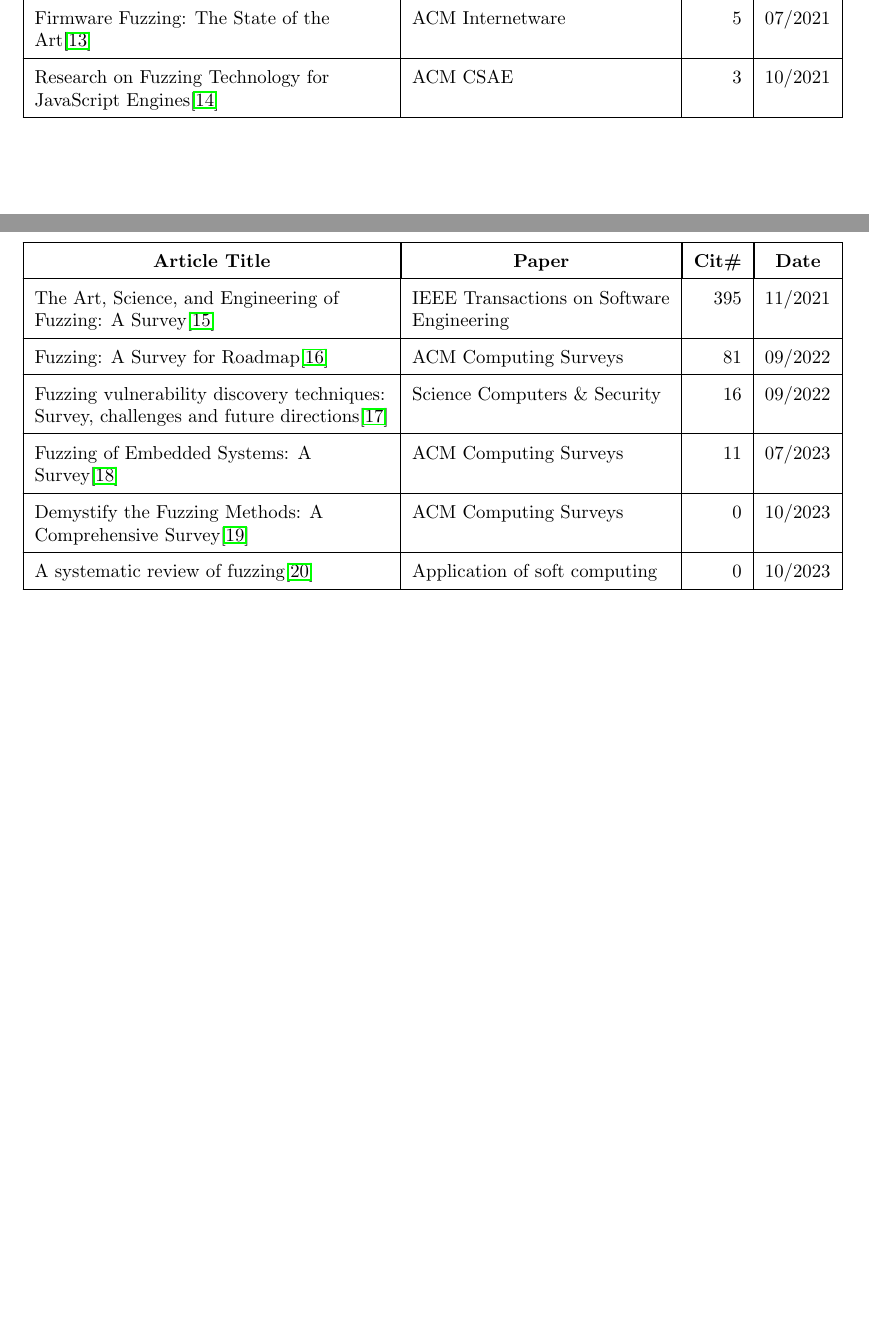
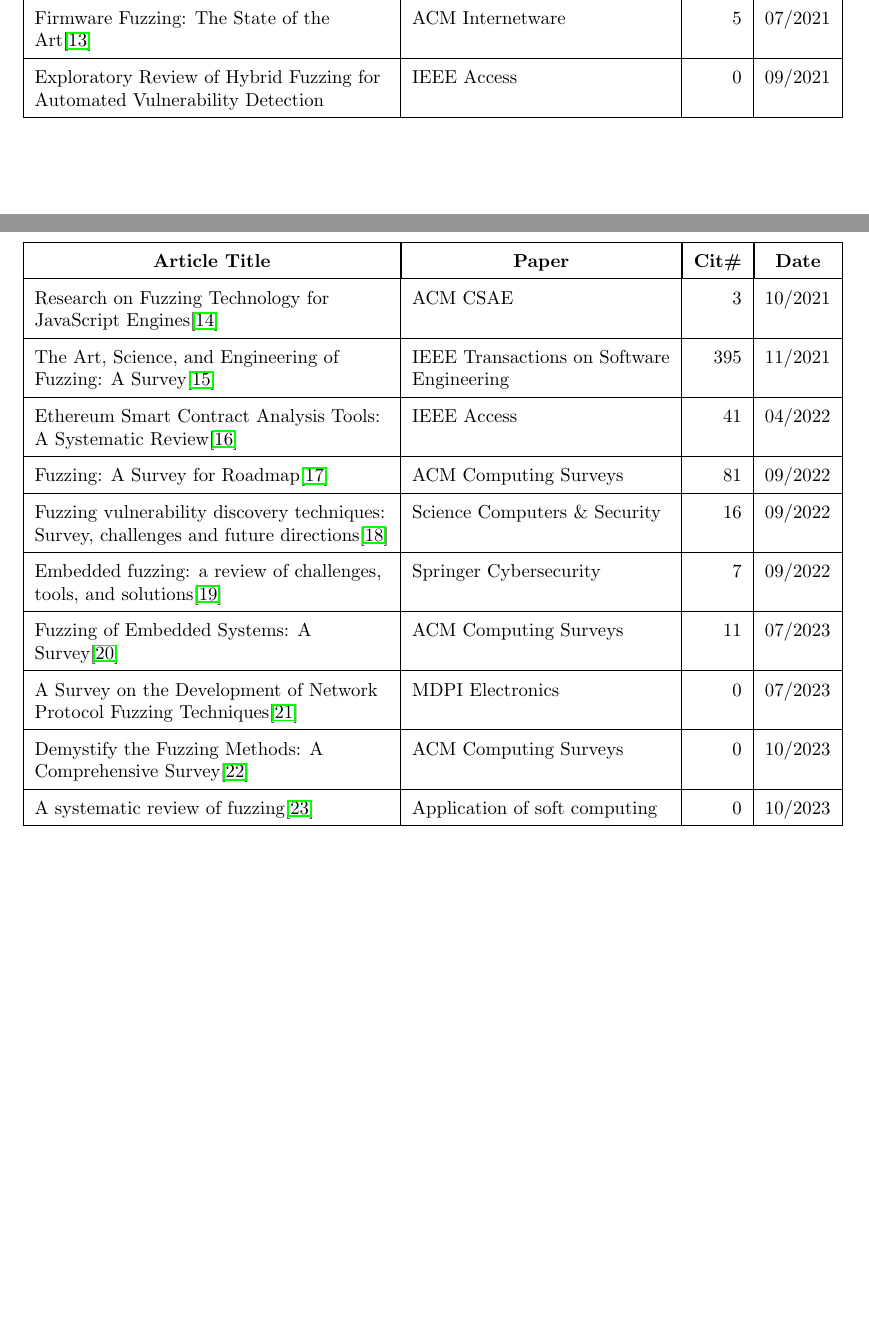
Before and after one commit to riesentoaster/fuzzing-paper, a LaTeX document (index.tex, which reads sources.bib): two parts of pages 2 and 3 of 17 before the commit and two parts of pages 2 and 3 of 18 after it, joined at a grey line, cut so that both start at the same text. Compiled offline with pdfLaTeX.

Commit message:
adding further review papers according to webofscience

```diff
--- a/index.tex
+++ b/index.tex
@@ -34,11 +34,15 @@
     Fuzzing the Internet of Things: A Review on the Techniques and Challenges for Efficient Vulnerability Discovery in Embedded Systems\cite{IoT} & IEEE IoT Journal                                           & 23             & 02/2021       \\\hline
     Fuzzing: Challenges and Reflections\cite{ChallengesAndReflections}                                                                            & IEEE Software                                              & 96             & 05/2021       \\\hline
     Firmware Fuzzing: The State of the Art\cite{Firmware}                                                                                         & ACM Internetware                                           & 5              & 07/2021       \\\hline
+    Exploratory Review of Hybrid Fuzzing for Automated Vulnerability Detection                                                                    & IEEE Access                                                & 0              & 09/2021       \\\hline
     Research on Fuzzing Technology for JavaScript Engines\cite{JavaScript}                                                                        & ACM CSAE                                                   & 3              & 10/2021       \\\hline
     The Art, Science, and Engineering of Fuzzing: A Survey\cite{ArtScienceEngineeringFuzzing}                                                     & IEEE Transactions on Software Engineering                  & 395            & 11/2021       \\\hline
+    Ethereum Smart Contract Analysis Tools: A Systematic Review\cite{Ethereum}                                                                    & IEEE Access                                                & 41             & 04/2022       \\\hline
     Fuzzing: A Survey for Roadmap\cite{FuzzingASurveyforRoadmap}                                                                                  & ACM Computing Surveys                                      & 81             & 09/2022       \\\hline
     Fuzzing vulnerability discovery techniques: Survey, challenges and future directions\cite{FuzzingVulnerabilityDiscoveryTechniques}            & Science Computers \& Security                              & 16             & 09/2022       \\\hline
+    Embedded fuzzing: a review of challenges, tools, and solutions\cite{Embedded2}                                                                & Springer Cybersecurity                                     & 7              & 09/2022       \\\hline
     Fuzzing of Embedded Systems: A Survey\cite{Embedded}                                                                                          & ACM Computing Surveys                                      & 11             & 07/2023       \\\hline
+    A Survey on the Development of Network Protocol Fuzzing Techniques\cite{Network2023}                                                          & MDPI Electronics                                           & 0              & 07/2023       \\\hline
     Demystify the Fuzzing Methods: A Comprehensive Survey\cite{Demystifying}                                                                      & ACM Computing Surveys                                      & 0              & 10/2023       \\\hline
     A systematic review of fuzzing\cite{SystematicReview2023}                                                                                     & Application of soft computing                              & 0              & 10/2023       \\\hline
 \end{longtable}
--- a/sources.bib
+++ b/sources.bib
@@ -1033,3 +1033,10 @@
   numpages   = {36},
   keywords   = {test generation, dynamic languages, Program analysis}
 }
+
+@article{Ethereum,
+  author  = {Kushwaha, Satpal Singh and Joshi, Sandeep and Singh, Dilbag and Kaur, Manjit and Lee, Heung-No},
+  journal = {IEEE Access},
+  title   = {Ethereum Smart Contract Analysis Tools: A Systematic Review},
+  year    = {2022},
+  volume  = {10},
@@ -1035,0 +1055,8 @@
+  title    = {Embedded fuzzing: a review of challenges, tools, and solutions},
+  journal  = {Cybersecurity},
+  year     = {2022},
+  month    = {Sep},
+  day      = {02},
+  volume   = {5},
+  number   = {1},
+  pages    = {18},
@@ -1035,0 +1072,4 @@
+  title          = {A Survey on the Development of Network Protocol Fuzzing Techniques},
+  journal        = {Electronics},
+  volume         = {12},
+  year           = {2023},
@@ -1035,0 +1086,6 @@
+@article{Hybrid,
+  author  = {Rustamov, Fayozbek and Kim, Juhwan and Yu, Jihyeon and Yun, Joobeom},
+  journal = {IEEE Access},
+  title   = {Exploratory Review of Hybrid Fuzzing for Automated Vulnerability Detection},
+  year    = {2021},
+  volume  = {9},
```
Also changed, not shown: out/index.pdf, sources.bib (35 more changed lines).
